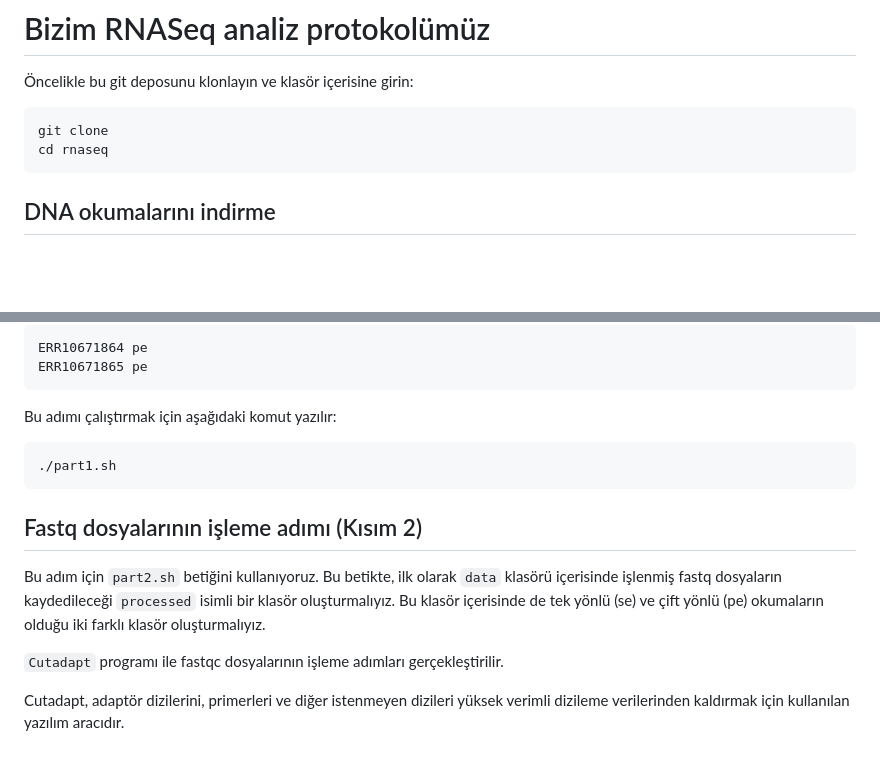
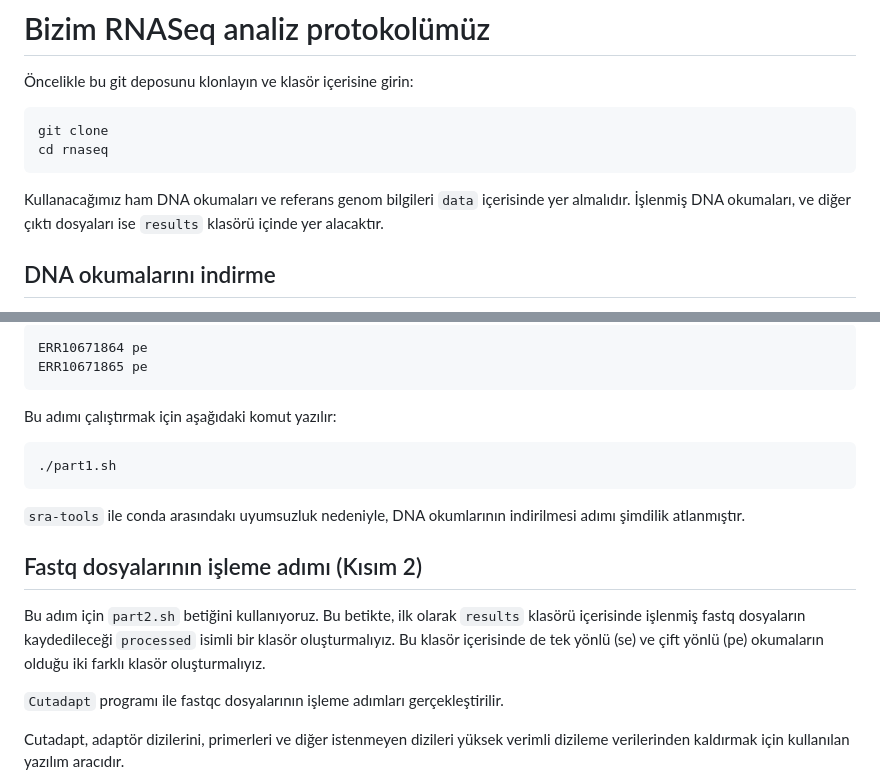
Before and after one commit to tanyaxbrl/staj_calisma, a Markdown page: README.md, 2 parts joined by grey strips. Drawn GitHub-style; blank space fills up the shorter version.

Commit message:
biraz gelistirildi

````diff
--- a/README.md
+++ b/README.md
@@ -66,6 +66,9 @@ git clone
 cd rnaseq
 ```
 
+Kullanacağımız ham DNA okumaları ve referans genom bilgileri `data` içerisinde yer almalıdır. İşlenmiş DNA okumaları, ve diğer çıktı dosyaları ise `results` klasörü içinde yer alacaktır.
+
+
 ## DNA okumalarını indirme
 
 Bu çalışma kapsamında örnek bir veri seti oluşturulmuştur. Elde edilen DNA okumalarını Kırdök Lab Google Drive klasöründen indirebilirsiniz. Daha sonra `data/ref` isminde bir klasör oluşturun ve bu `fastq.gz` dosyalarını oluştruduğunuz klasör içerisinde kaydediniz:
@@ -121,9 +124,11 @@ Bu adımı çalıştırmak için aşağıdaki komut yazılır:
 ./part1.sh
 ```
 
+`sra-tools` ile conda arasındakı uyumsuzluk nedeniyle, DNA okumlarının indirilmesi adımı şimdilik atlanmıştır.
+
 ## Fastq dosyalarının işleme adımı (Kısım 2)
 
-Bu adım için `part2.sh` betiğini kullanıyoruz. Bu betikte, ilk olarak `data` klasörü içerisinde işlenmiş fastq dosyaların kaydedileceği `processed` isimli bir klasör oluşturmalıyız. Bu klasör içerisinde de tek yönlü (se) ve çift yönlü (pe) okumaların olduğu iki farklı klasör oluşturmalıyız.
+Bu adım için `part2.sh` betiğini kullanıyoruz. Bu betikte, ilk olarak `results` klasörü içerisinde işlenmiş fastq dosyaların kaydedileceği `processed` isimli bir klasör oluşturmalıyız. Bu klasör içerisinde de tek yönlü (se) ve çift yönlü (pe) okumaların olduğu iki farklı klasör oluşturmalıyız.
 
 `Cutadapt` programı ile fastqc dosyalarının işleme adımları gerçekleştirilir.
 
````
